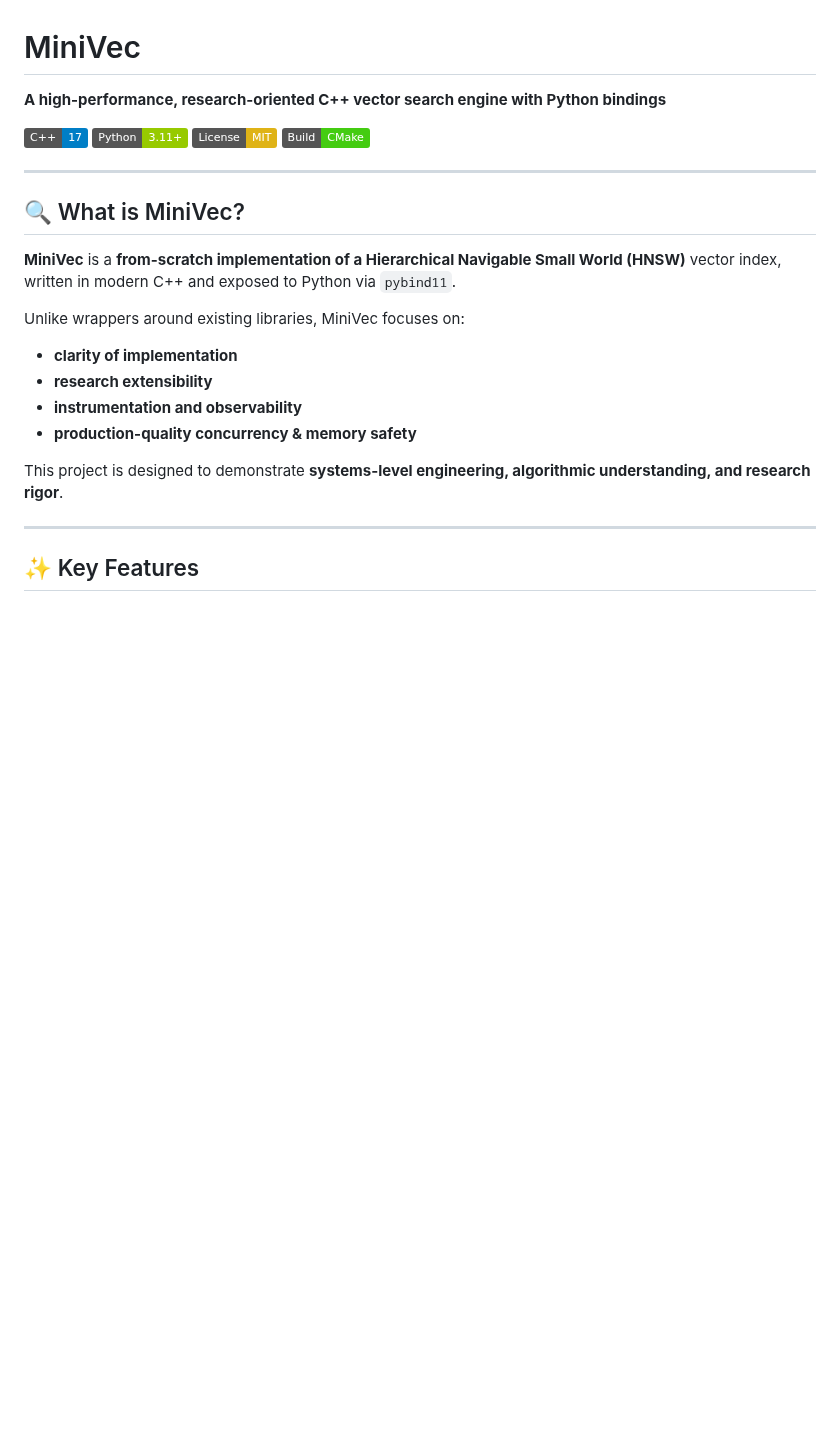
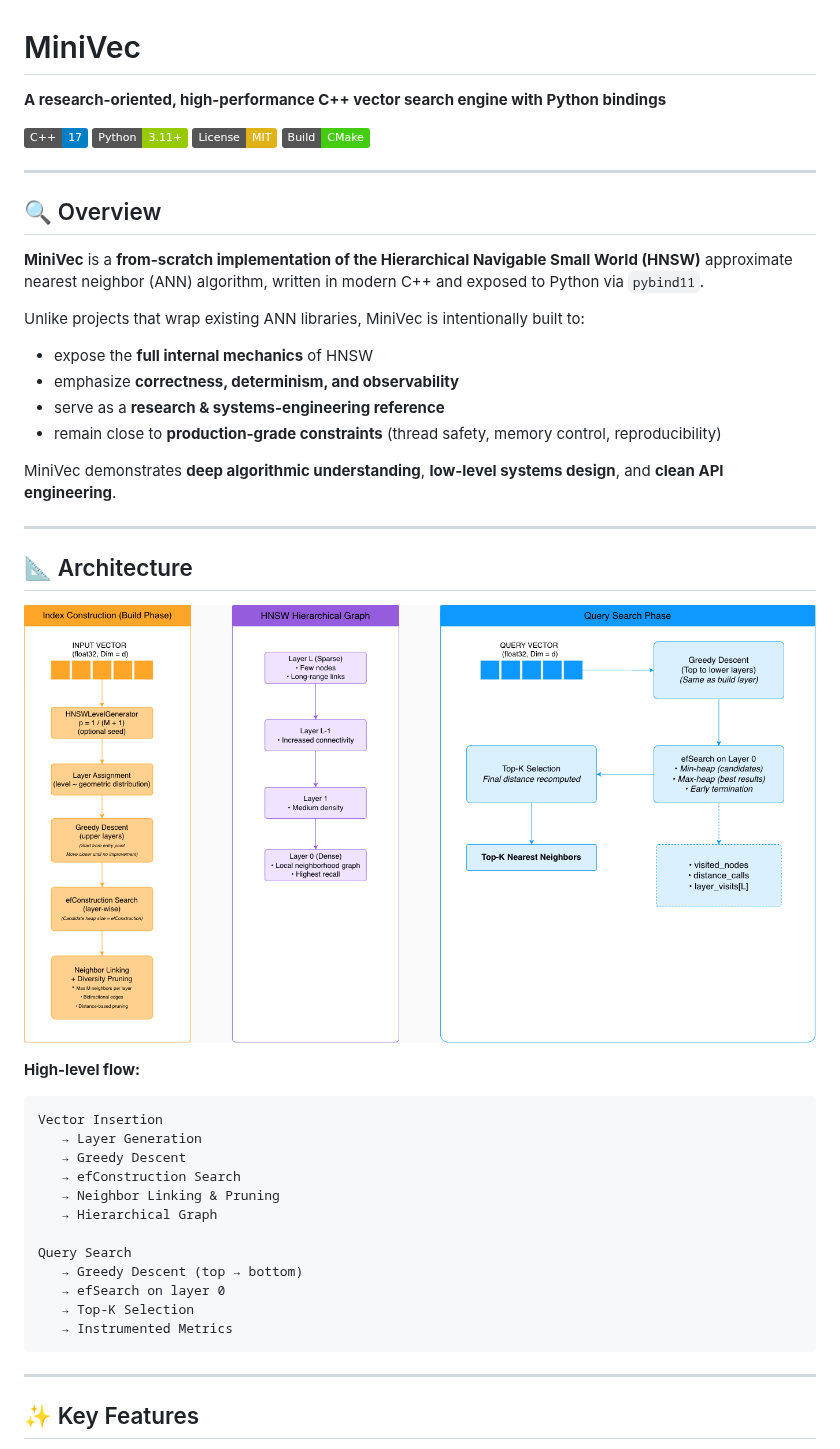
Before and after one commit to AyushSolanki-17/MiniVec, a Markdown page: README.md, the part around one of its changes. Rendered like a GitHub page; pictures changed too: docs/images/HNSW.png (added); badges without logos; blank space fills up the shorter version.

````diff
--- a/README.md
+++ b/README.md
@@ -1,5 +1,6 @@
 # MiniVec
-**A high-performance, research-oriented C++ vector search engine with Python bindings**
+
+**A research-oriented, high-performance C++ vector search engine with Python bindings**
 
 ![C++](https://img.shields.io/badge/C++-17-blue.svg)
 ![Python](https://img.shields.io/badge/Python-3.11+-green.svg)
@@ -8,17 +9,41 @@
 
 ---
 
-## 🔍 What is MiniVec?
+## 🔍 Overview
 
-**MiniVec** is a **from-scratch implementation of a Hierarchical Navigable Small World (HNSW)** vector index, written in modern C++ and exposed to Python via `pybind11`.
+**MiniVec** is a **from-scratch implementation of the Hierarchical Navigable Small World (HNSW)** approximate nearest neighbor (ANN) algorithm, written in modern C++ and exposed to Python via `pybind11`.
 
-Unlike wrappers around existing libraries, MiniVec focuses on:
-- **clarity of implementation**
-- **research extensibility**
-- **instrumentation and observability**
-- **production-quality concurrency & memory safety**
+Unlike projects that wrap existing ANN libraries, MiniVec is intentionally built to:
 
-This project is designed to demonstrate **systems-level engineering, algorithmic understanding, and research rigor**.
+* expose the **full internal mechanics** of HNSW
+* emphasize **correctness, determinism, and observability**
+* serve as a **research & systems-engineering reference**
+* remain close to **production-grade constraints** (thread safety, memory control, reproducibility)
+
+MiniVec demonstrates **deep algorithmic understanding**, **low-level systems design**, and **clean API engineering**.
+
+---
+
+## 📐 Architecture
+
+![MiniVec Architecture](./docs/images/HNSW.png)
+
+**High-level flow:**
+
+```
+Vector Insertion
+   → Layer Generation
+   → Greedy Descent
+   → efConstruction Search
+   → Neighbor Linking & Pruning
+   → Hierarchical Graph
+
+Query Search
+   → Greedy Descent (top → bottom)
+   → efSearch on layer 0
+   → Top-K Selection
+   → Instrumented Metrics
+```
 
 ---
 
````
Also changed, not shown: other parts of README.md (+142 -15 lines).
